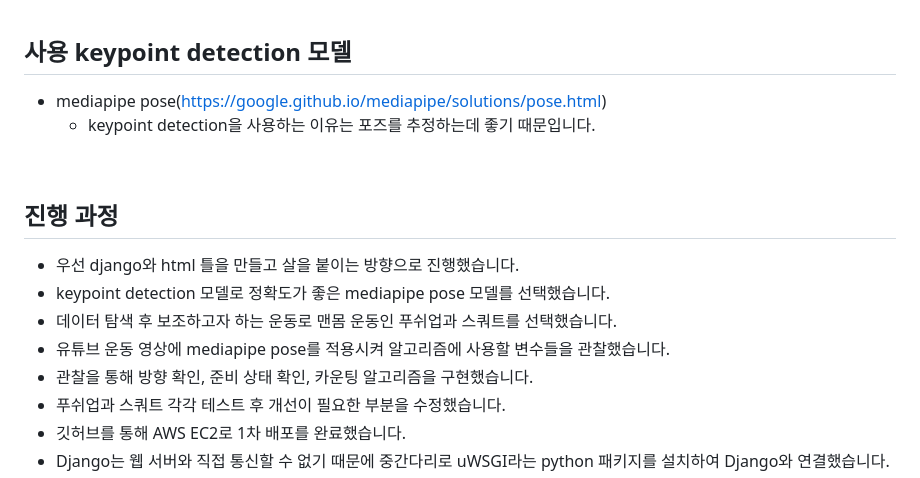
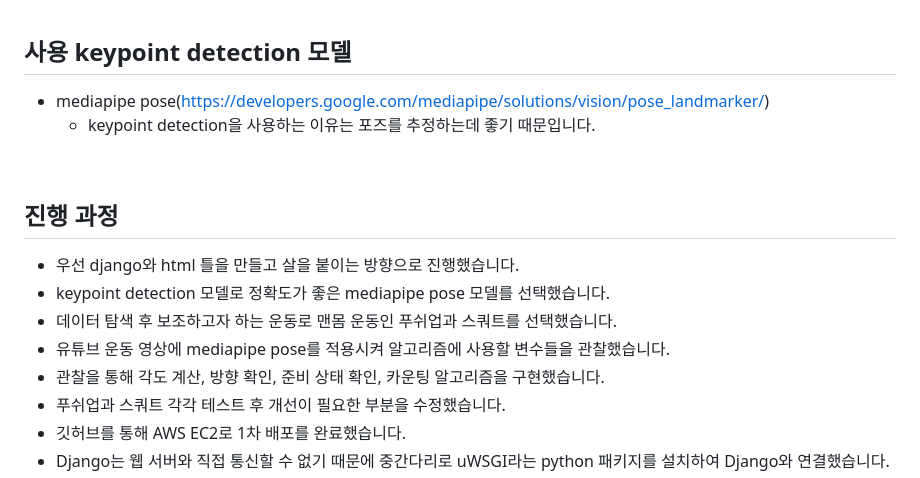
Before and after one commit to mooncw/healthweb, a Markdown page: README.md, the part around the change. GitHub-like rendering.

```diff
--- a/README.md
+++ b/README.md
@@ -26,7 +26,7 @@ keypoint detection 모델을 이용한 운동 보조 웹 애플리케이션 (202
 <br>
 
 ## 사용 keypoint detection 모델
-- mediapipe pose(https://google.github.io/mediapipe/solutions/pose.html)
+- mediapipe pose(https://developers.google.com/mediapipe/solutions/vision/pose_landmarker/)
   - keypoint detection을 사용하는 이유는 포즈를 추정하는데 좋기 때문입니다.
 
 <br>
@@ -36,7 +36,7 @@ keypoint detection 모델을 이용한 운동 보조 웹 애플리케이션 (202
 - keypoint detection 모델로 정확도가 좋은 mediapipe pose 모델를 선택했습니다.
 - 데이터 탐색 후 보조하고자 하는 운동로 맨몸 운동인 푸쉬업과 스쿼트를 선택했습니다.
 - 유튜브 운동 영상에 mediapipe pose를 적용시켜 알고리즘에 사용할 변수들을 관찰했습니다.
-- 관찰을 통해 방향 확인, 준비 상태 확인, 카운팅 알고리즘을 구현했습니다.
+- 관찰을 통해 각도 계산, 방향 확인, 준비 상태 확인, 카운팅 알고리즘을 구현했습니다.
 - 푸쉬업과 스쿼트 각각 테스트 후 개선이 필요한 부분을 수정했습니다.
 - 깃허브를 통해 AWS EC2로 1차 배포를 완료했습니다.
 - Django는 웹 서버와 직접 통신할 수 없기 때문에 중간다리로 uWSGI라는 python 패키지를 설치하여 Django와 연결했습니다.
```
